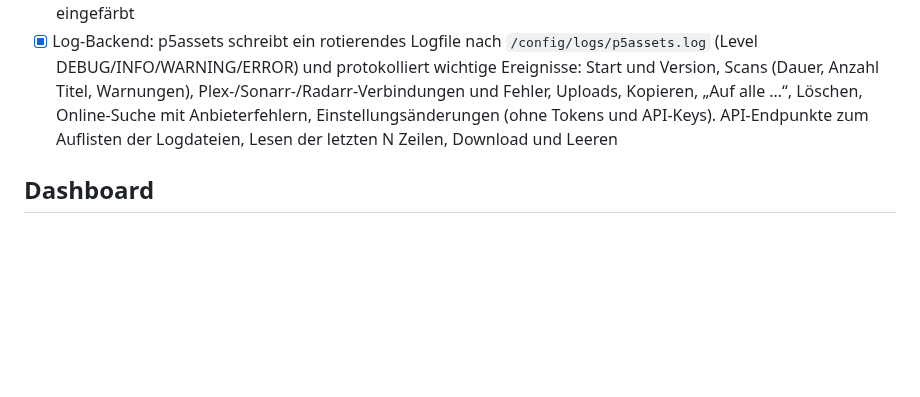
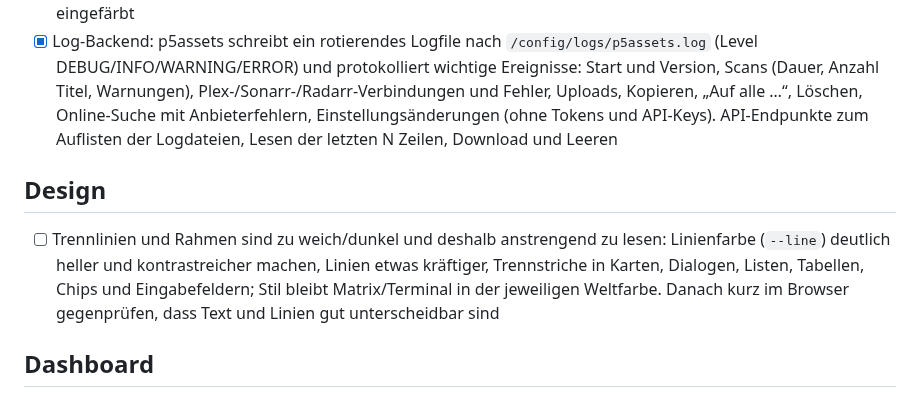
Before and after one commit to p5lukas/p5assets, a Markdown page: TODO.md, the part around the change. Drawn GitHub-style; blank space fills up the shorter version.

Commit message:
TODO: Trennlinien kontrastreicher
Co-Authored-By: Claude Sonnet 5.5 <noreply@anthropic.com>
Claude-Session: https://claude.ai/code/session_01JoFLcQEW7QhHAh66qJqz46

```diff
--- a/TODO.md
+++ b/TODO.md
@@ -40,6 +40,9 @@ Alle bisher gesammelten Punkte sind in Version 2 umgesetzt. Neue Beobachtungen b
 - [x] Neben den Einstellungen ein Listen-Symbol, das zur Log-Seite führt (wie im Beispielbild eines Log-Viewers): Auswahl der Logdatei mit Größe, Schalter „Auto-scroll“, Buttons „Refresh“, „Load full log file“, „Download“ und „Clear“ (mit Rückfrage), Suchfeld zum Filtern, Level-Filter (All Levels, DEBUG, INFO, WARNING, ERROR) als farbige Chips, „Live“-Anzeige mit automatischer Aktualisierung, Kopfzeile mit Dateiname, „Showing last 1000 entries“ und Anzahl der Einträge, Monospace-Zeilen im Format `[Datum Uhrzeit] [LEVEL] Quelle | Nachricht`, nach Level eingefärbt
 - [x] Log-Backend: p5assets schreibt ein rotierendes Logfile nach `/config/logs/p5assets.log` (Level DEBUG/INFO/WARNING/ERROR) und protokolliert wichtige Ereignisse: Start und Version, Scans (Dauer, Anzahl Titel, Warnungen), Plex-/Sonarr-/Radarr-Verbindungen und Fehler, Uploads, Kopieren, „Auf alle …“, Löschen, Online-Suche mit Anbieterfehlern, Einstellungsänderungen (ohne Tokens und API-Keys). API-Endpunkte zum Auflisten der Logdateien, Lesen der letzten N Zeilen, Download und Leeren
 
+## Design
+- [ ] Trennlinien und Rahmen sind zu weich/dunkel und deshalb anstrengend zu lesen: Linienfarbe (`--line`) deutlich heller und kontrastreicher machen, Linien etwas kräftiger, Trennstriche in Karten, Dialogen, Listen, Tabellen, Chips und Eingabefeldern; Stil bleibt Matrix/Terminal in der jeweiligen Weltfarbe. Danach kurz im Browser gegenprüfen, dass Text und Linien gut unterscheidbar sind
+
 ## Dashboard
 - [x] Fußzeile auf jeder Seite (Dashboard, Einstellungen/Onboarding): aktuelle Versionsnummer, Branch (z. B. `dev` oder `main`), kurze Commit-ID und GitHub-Verlinkung (Repo, Commit des laufenden Stands). Die Angaben kommen beim Image-Build aus dem Workflow (Build-Argumente für Version, Branch und Commit) in den Container und werden über einen API-Endpunkt an die Oberfläche geliefert. Ohne Build-Info (lokaler Start) „dev (lokal)“ anzeigen. Versionsschema: wir sind noch vor 1.0, Start bei `0.1.0`, hochgezählt über Git-Tags (`v0.2.0`, `v0.3.0` …); `1.0.0` erst, wenn alles stabil läuft und auf `:latest` umgestellt wird. Ohne Tag zeigt die Fußzeile die letzte Version plus Commit (z. B. `0.1.0-dev+7e31185`)
 - [x] Filter-Reihenfolge ändern: „Alle“ steht an erster Stelle und ist standardmäßig ausgewählt (auch nach Welt-Wechsel und nach dem Onboarding), danach „Fehlende“, „Vollständig“, „Nicht in Plex“. Damit sucht das Suchfeld oben direkt über alle Titel der Welt
```
